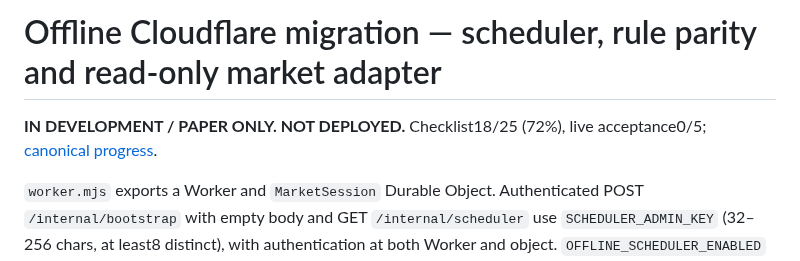
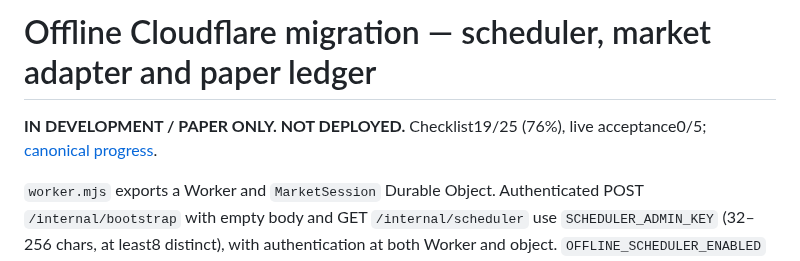
Before and after one commit to Tirthanand17/Indicator-Setup, a Markdown page: edge-cloudflare/README.md, the part around one of its changes. Drawn GitHub-style.

```diff
--- a/edge-cloudflare/README.md
+++ b/edge-cloudflare/README.md
@@ -1,6 +1,6 @@
-# Offline Cloudflare migration — scheduler, rule parity and read-only market adapter
+# Offline Cloudflare migration — scheduler, market adapter and paper ledger
 
-**IN DEVELOPMENT / PAPER ONLY. NOT DEPLOYED.** Checklist18/25 (72%), live acceptance0/5; [canonical progress](../cloud-alerts/docs/PROGRESS.md).
+**IN DEVELOPMENT / PAPER ONLY. NOT DEPLOYED.** Checklist19/25 (76%), live acceptance0/5; [canonical progress](../cloud-alerts/docs/PROGRESS.md).
 
 `worker.mjs` exports a Worker and `MarketSession` Durable Object. Authenticated POST `/internal/bootstrap` with empty body and GET `/internal/scheduler` use `SCHEDULER_ADMIN_KEY` (32–256 chars, at least8 distinct), with authentication at both Worker and object. `OFFLINE_SCHEDULER_ENABLED` must explicitly be `true`. The example disables scheduling, market access, workers.dev and preview URLs.
 
```
Also changed, not shown: other parts of edge-cloudflare/README.md (+10 -4 lines).
